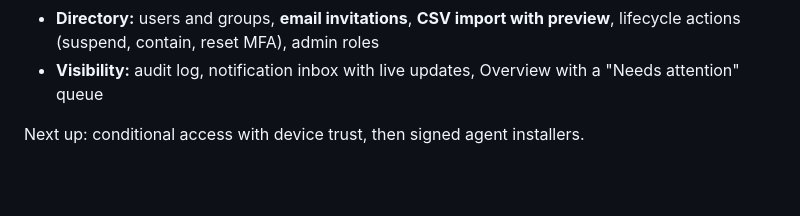
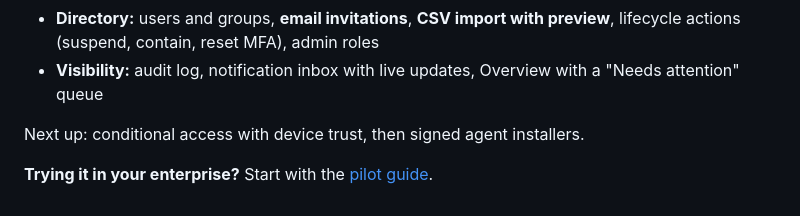
Before and after one commit to sundi133/nexus, a Markdown page: README.md, the part around the change. Rendered like a GitHub page; blank space fills up the shorter version.

Commit message:
Pilot guide: deploy, connect your IdP, directory, devices and AI agents, test plan and known limits
Co-Authored-By: Claude Opus 5.5 <noreply@anthropic.com>

```diff
--- a/README.md
+++ b/README.md
@@ -62,3 +62,5 @@ Release A1 in progress. Built:
 - **Visibility:** audit log, notification inbox with live updates, Overview with a "Needs attention" queue
 
 Next up: conditional access with device trust, then signed agent installers.
+
+**Trying it in your enterprise?** Start with the [pilot guide](docs/PILOT.md).
```
Also changed, not shown: docs/PILOT.md (added, +146 -0 lines).
